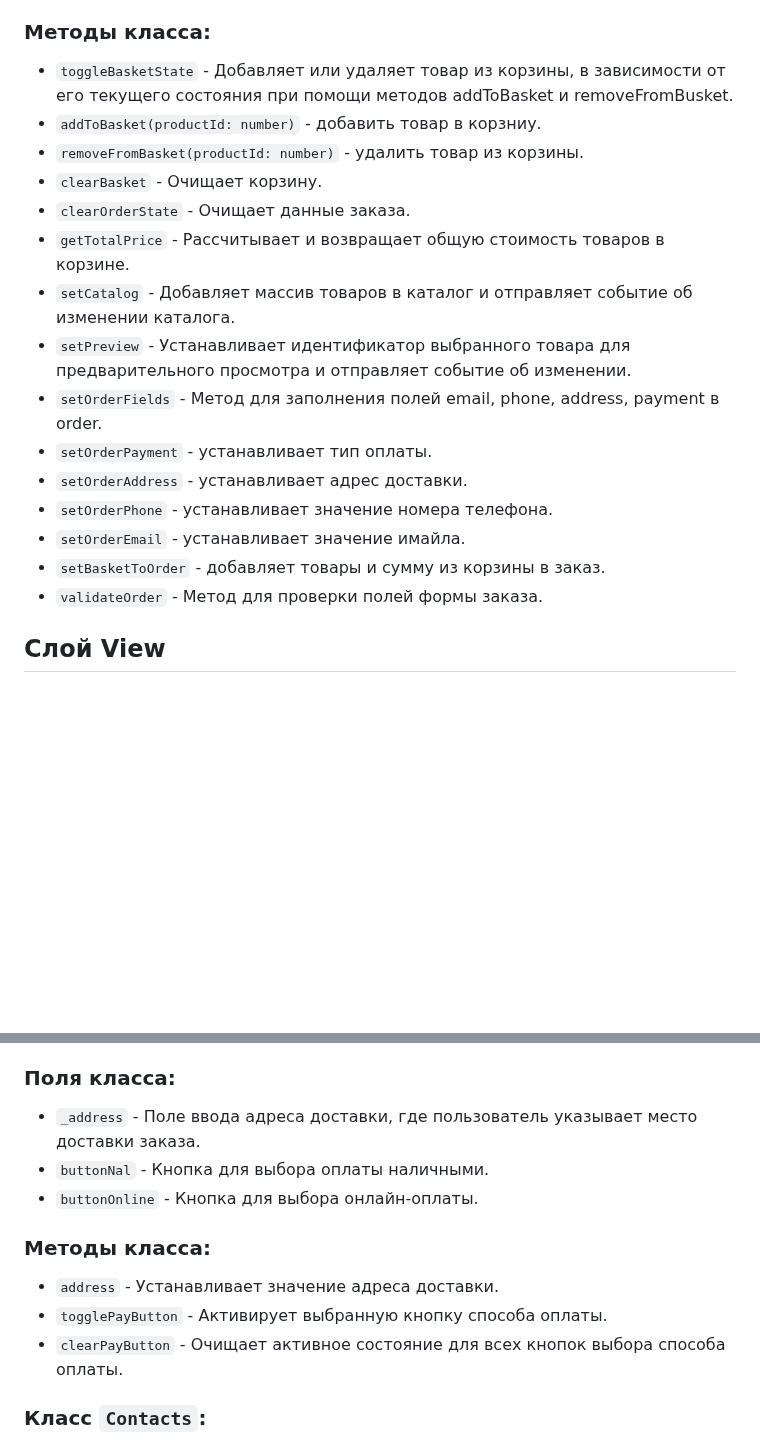
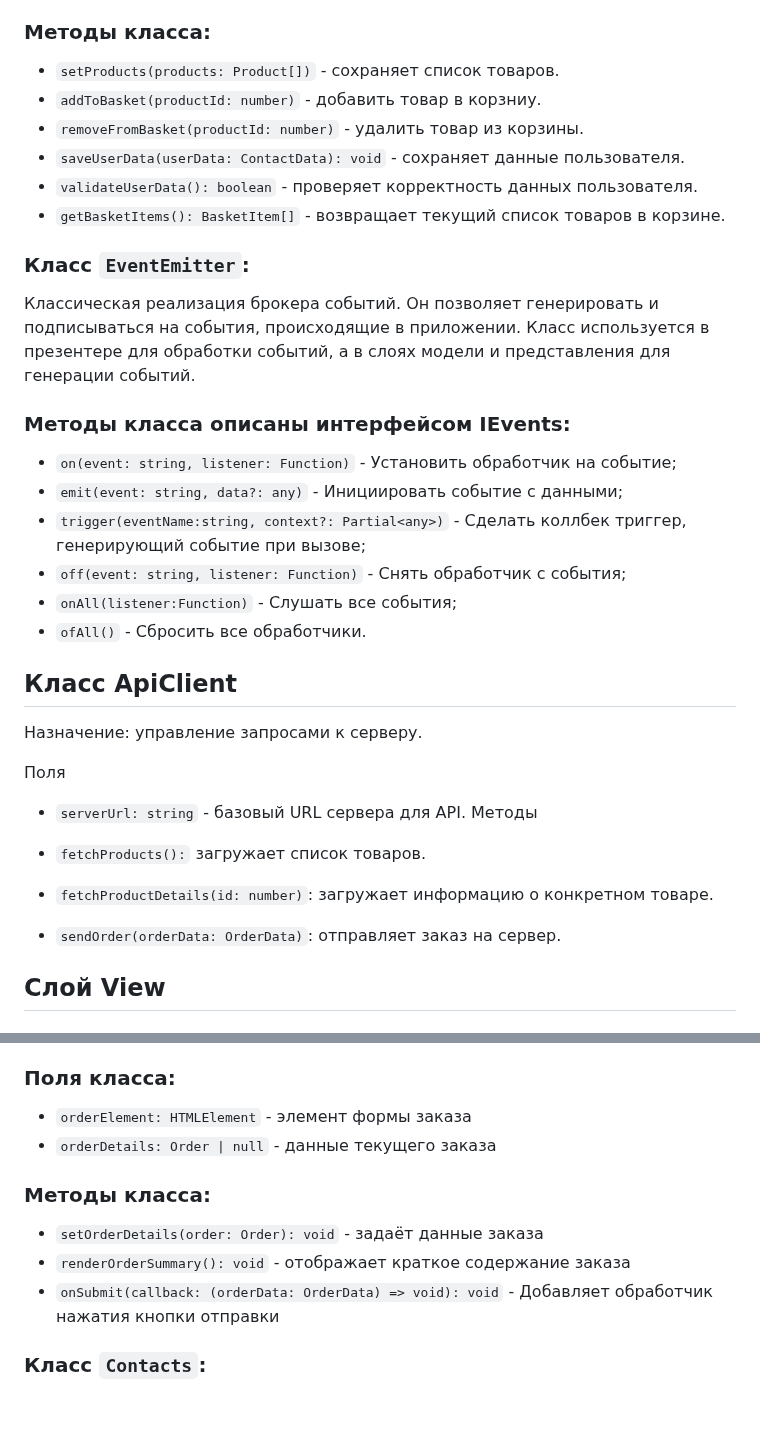
Before and after one commit to JbrtN-022/web-larek-frontend, a Markdown page: README.md, 2 parts joined by grey strips. Drawn GitHub-style; blank space fills up the shorter version.

```diff
--- a/README.md
+++ b/README.md
@@ -119,21 +107,38 @@ yarn build
 
 ### Методы класса:
 
-* `toggleBasketState` - Добавляет или удаляет товар из корзины, в зависимости от его текущего состояния при помощи методов addToBasket и removeFromBusket.
+* `setProducts(products: Product[])` -  сохраняет список товаров.
 * `addToBasket(productId: number)` - добавить товар в корзниу.
 * `removeFromBasket(productId: number)` - удалить товар из корзины.
-* `clearBasket` - Очищает корзину.
-* `clearOrderState` - Очищает данные заказа.
-* `getTotalPrice` - Рассчитывает и возвращает общую стоимость товаров в корзине.
-* `setCatalog` - Добавляет массив товаров в каталог и отправляет событие об изменении каталога.
-* `setPreview` - Устанавливает идентификатор выбранного товара для предварительного просмотра и отправляет событие об изменении.
-* `setOrderFields` - Метод для заполнения полей email, phone, address, payment в order.
-* `setOrderPayment` - устанавливает тип оплаты.
-* `setOrderAddress` - устанавливает адрес доставки.
-* `setOrderPhone` - устанавливает значение номера телефона.
-* `setOrderEmail` - устанавливает значение имайла.
-* `setBasketToOrder` - добавляет товары и сумму из корзины в заказ.
-* `validateOrder` - Метод для проверки полей формы заказа.
+* `saveUserData(userData: ContactData): void` - сохраняет данные пользователя.
+* `validateUserData(): boolean` - проверяет корректность данных пользователя.
+* `getBasketItems(): BasketItem[]` - возвращает текущий список товаров в корзине.
+
+
+### Класс `EventEmitter`:
+
+Классическая реализация брокера событий. Он позволяет генерировать и подписываться на события, происходящие в приложении. Класс используется в презентере для обработки событий, а в слоях модели и представления для генерации событий.
+
+### Методы класса описаны интерфейсом IEvents:
+
+* `on(event: string, listener: Function)` - Установить обработчик на событие;
+* `emit(event: string, data?: any)` - Инициировать событие с данными;
+* `trigger(eventName:string, context?: Partial<any>)` - Сделать коллбек триггер, генерирующий событие при вызове;
+* `off(event: string, listener: Function)` - Снять обработчик с события;
+* `onAll(listener:Function)` - Слушать все события;
+* `ofAll()` - Сбросить все обработчики.
+
+## Класс ApiClient
+
+Назначение: управление запросами к серверу.
+
+Поля
+* `serverUrl: string` - базовый URL сервера для API.
+Методы
+
+* `fetchProducts():` загружает список товаров.
+* `fetchProductDetails(id: number)`: загружает информацию о конкретном товаре.
+* `sendOrder(orderData: OrderData)`: отправляет заказ на сервер.
 
 ## Слой View
 ### Класс Page:
@@ -168,14 +173,14 @@ yarn build
 
 ### Поля класса:
 
-* `_address` - Поле ввода адреса доставки, где пользователь указывает место доставки заказа.
-* `buttonNal` - Кнопка для выбора оплаты наличными.
-* `buttonOnline` - Кнопка для выбора онлайн-оплаты.
+* `orderElement: HTMLElement` - элемент формы заказа
+* `orderDetails: Order | null` - данные текущего заказа
+
 ### Методы класса:
 
-* `address` - Устанавливает значение адреса доставки.
-* `togglePayButton` - Активирует выбранную кнопку способа оплаты.
-* `clearPayButton` - Очищает активное состояние для всех кнопок выбора способа оплаты.
+* `setOrderDetails(order: Order): void` - задаёт данные заказа
+* `renderOrderSummary(): void` - отображает краткое содержание заказа
+* `onSubmit(callback: (orderData: OrderData) => void): void` - Добавляет обработчик нажатия кнопки отправки
 
 ### Класс `Contacts`:
 
```
Also changed, not shown: other parts of README.md (+0 -12 lines).
